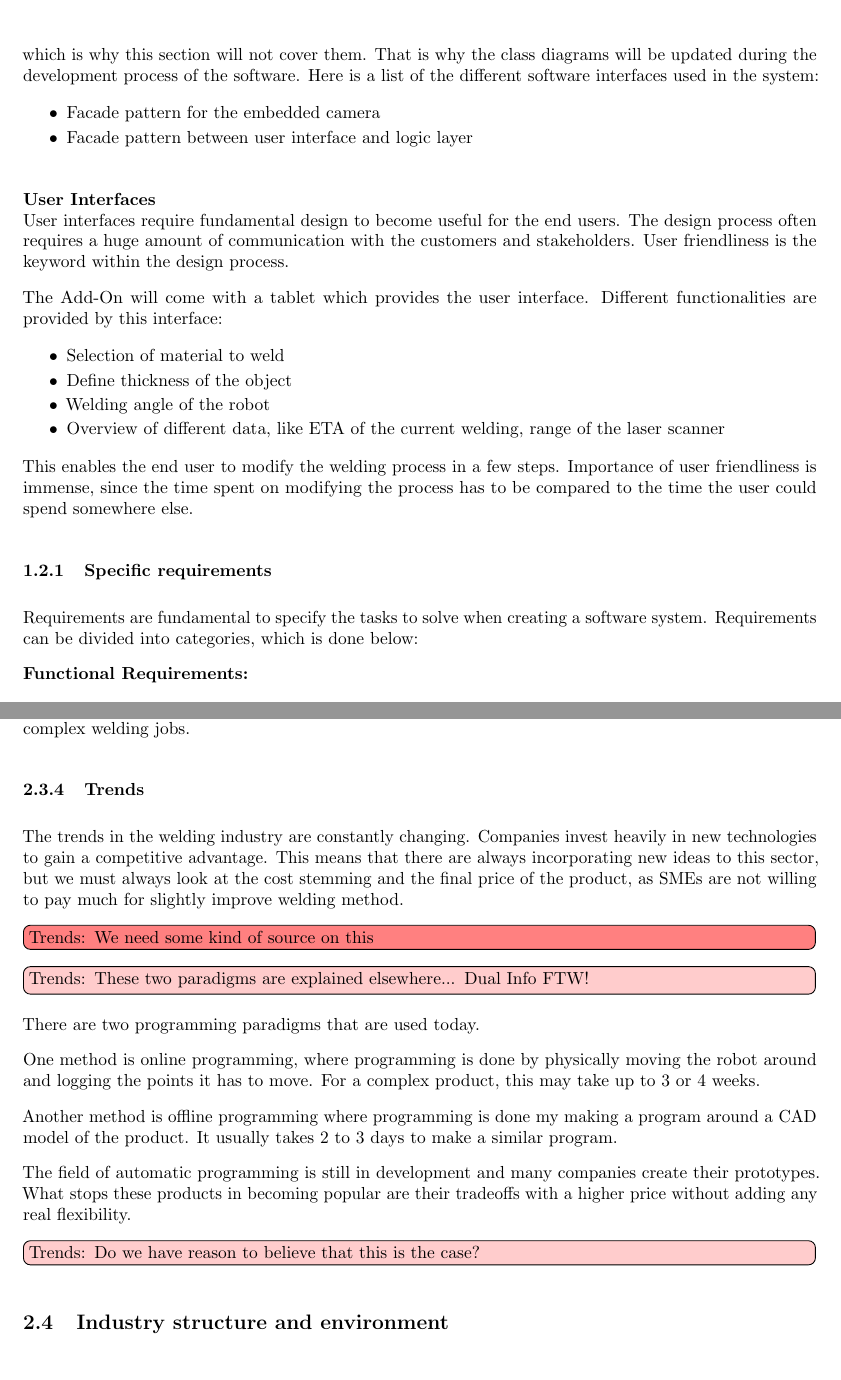
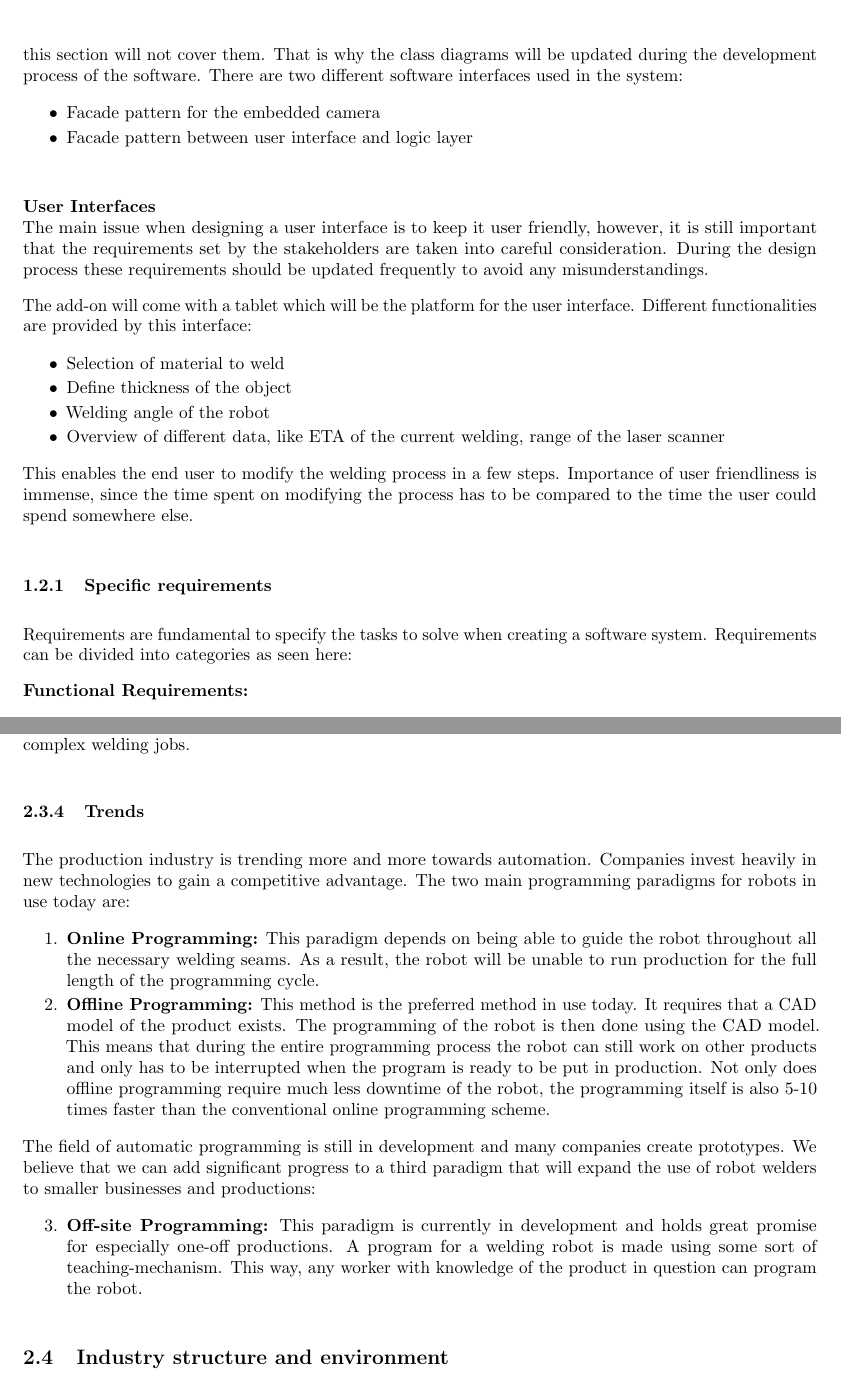
Before and after one commit to niive12/interflex, a LaTeX document (report/master_doc.tex, which reads report/content/Businessplan/customer_and_market.tex, report/content/Expert_skills/software.tex): two parts of pages 10 and 16 of 49 before the commit and two parts of pages 10 and 16 of 48 after it, joined at a grey line, cut so that both start at the same text. Compiled offline with pdfLaTeX.

Commit message:
Various changes/fixes

```diff
--- a/report/content/Businessplan/customer_and_market.tex
+++ b/report/content/Businessplan/customer_and_market.tex
@@ -41,18 +41,15 @@ This might hinder their ability to attract new customers. an issue that we may b
 When the product is finished we want to expand to be able to use this technology for bigger and more complex welding jobs.
 
 \subsubsection{Trends}
-The trends in the welding industry are constantly changing.
+The production industry is trending more and more towards automation.
 Companies invest heavily in new technologies to gain a competitive advantage.
-This means that there are always incorporating new ideas to this sector, but we must always look at the cost stemming and the final price of the product, as SMEs are not willing to pay much for slightly improve welding method.
-\nikolaj{We need some kind of source on this}
-\thomas{These two paradigms are explained elsewhere... Dual Info FTW!}
-There are two programming paradigms that are used today.
-
-One method is online programming, where programming is done by physically moving the robot around and logging the points it has to move. For a complex product, this may take up to 3 or 4 weeks.
-
-Another method is offline programming where programming is done my making a program around a CAD model of the product.
-It usually takes 2 to 3 days to make a similar program.
-
-The field of automatic programming is still in development and many companies create their prototypes.
-What stops these products in becoming popular are their tradeoffs with a higher price without adding any real flexibility.
-\thomas{Do we have reason to believe that this is the case?}
+The two main programming paradigms for robots in use today are:
+\begin{enumerate}
+\item \textbf{Online Programming:} This paradigm depends on being able to guide the robot throughout all the necessary welding seams. As a result, the robot will be unable to run production for the full length of the programming cycle.
+\item \textbf{Offline Programming:} This method is the preferred method in use today. It requires that a CAD model of the product exists. The programming of the robot is then done using the CAD model. This means that during the entire programming process the robot can still work on other products and only has to be interrupted when the program is ready to be put in production. Not only does offline programming require much less downtime of the robot, the programming itself is also 5-10 times faster than the conventional online programming scheme.
+\end{enumerate}
+The field of automatic programming is still in development and many companies create prototypes. We believe that we can add significant progress to a third paradigm that will expand the use of robot welders to smaller businesses and productions:
+\begin{enumerate}
+	\item[3.]{\textbf{Off-site Programming:}} This paradigm is currently in development and holds great promise for especially one-off productions. A program for a welding robot is made using some sort of teaching-mechanism.
+	This way, any worker with knowledge of the product in question can program the robot.
+\end{enumerate}
--- a/report/content/Expert_skills/software.tex
+++ b/report/content/Expert_skills/software.tex
@@ -31,5 +31,5 @@ The network interface would have to fit specific standards within robotic interf
 \paragraph*{Software Interfaces}~\\
-Software interfaces are often used when it comes to facade parts of a system. This helps making the objects unknown to other objects in the system. The purpose is to make a system with low coupling and high cohesion. Interfaces are also common to use when you have several objects or classes which need the same method, so to lower the amount of 'copy + paste' code, you should implement interfaces instead. It is hard to identify methods that should be reinvented within the current prototype class diagram, which is why this section will not cover them. That is why the class diagrams will be updated during the development process of the software. Here is a list of the different software interfaces used in the system:
+Software interfaces are often used when it comes to the facade of a system. This helps making the objects unknown to other objects in the system. The purpose is to make a system with low coupling and high cohesion. Interfaces are also common to use when you have several objects or classes which need the same method, so to lower the amount of 'copy + paste' code, you should implement interfaces instead. It is hard to identify methods that should be reinvented within the current prototype class diagram, which is why this section will not cover them. That is why the class diagrams will be updated during the development process of the software. There are two different software interfaces used in the system:
 
 \begin{itemize}
 
@@ -39,9 +39,9 @@ Software interfaces are often used when it comes to facade parts of a system. Th
 \end{itemize}
 
 \paragraph*{User Interfaces}~\\
-User interfaces require fundamental design to become useful for the end users. The design process often requires a huge amount of communication with the customers and stakeholders. User friendliness is the keyword within the design process.
+The main issue when designing a user interface is to keep it user friendly, however, it is still important that the requirements set by the stakeholders are taken into careful consideration. During the design process these requirements should be updated frequently to avoid any misunderstandings.
 
-The Add-On will come with a tablet which provides the user interface. Different functionalities are provided by this interface:
+The add-on will come with a tablet which will be the platform for the user interface. Different functionalities are provided by this interface:
 
 \begin{itemize}
 
@@ -55,7 +55,7 @@ The Add-On will come with a tablet which provides the user interface. Different
 This enables the end user to modify the welding process in a few steps. Importance of user friendliness is immense, since the time spent on modifying the process has to be compared to the time the user could spend somewhere else.
 
 \subsubsection{Specific requirements}
-Requirements are fundamental to specify the tasks to solve when creating a software system. Requirements can be divided into categories, which is done below:
+Requirements are fundamental to specify the tasks to solve when creating a software system. Requirements can be divided into categories as seen here:
 
 \textbf{Functional Requirements:}
 \begin{itemize}
```
Also changed, not shown: report/content/Appendix/casper_student_teaching.tex (+5 -5 lines), report/content/Businessplan/Sales_and_marketing.tex (+3 -2 lines), report/content/Businessplan/idea_and_background.tex (+2 -3 lines), report/content/Businessplan/industry.tex (+3 -3 lines), report/content/Businessplan/management.tex (+1 -1 lines), report/content/Expert_skills/sensor.tex (+2 -2 lines), report/master_doc.tex (+0 -1 lines), report/content/Businessplan/customer_and_market.tex (6 more changed lines), report/content/Expert_skills/software.tex (17 more changed lines).
